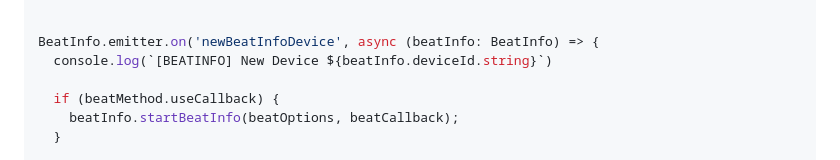
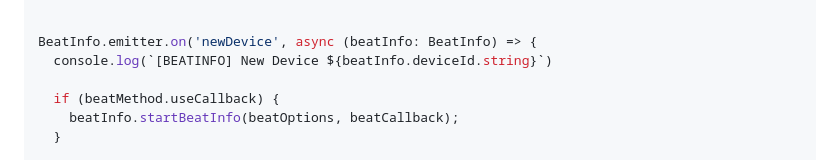
Before and after one commit to chrisle/StageLinq, a Markdown page: README.md, the part around the change. Rendered like a GitHub page.

Commit message:
Fixed Beat Info example code in README.md

```diff
--- a/README.md
+++ b/README.md
@@ -221,7 +221,7 @@ const beatMethod = {
 };
 
 
-BeatInfo.emitter.on('newBeatInfoDevice', async (beatInfo: BeatInfo) => {
+BeatInfo.emitter.on('newDevice', async (beatInfo: BeatInfo) => {
   console.log(`[BEATINFO] New Device ${beatInfo.deviceId.string}`)
 
   if (beatMethod.useCallback) {
```
